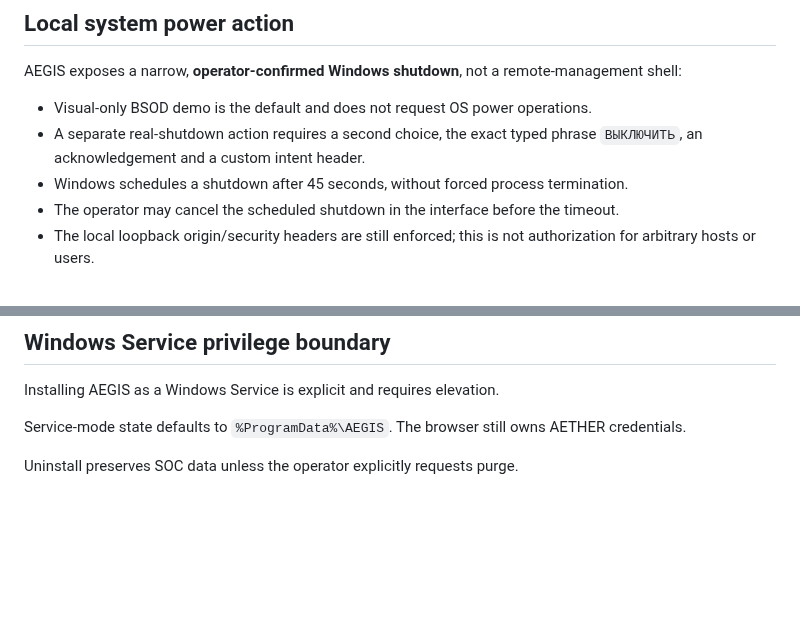
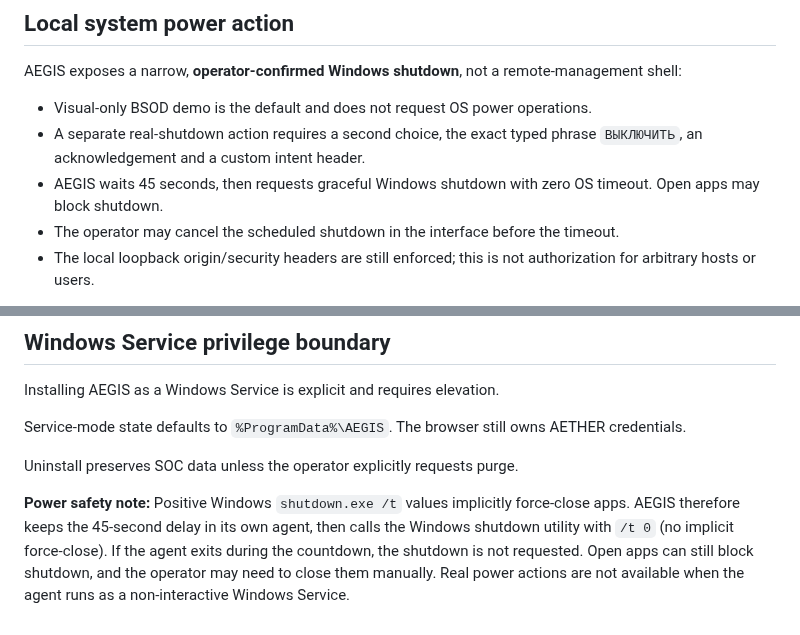
Before and after one commit to romantic52/testik, a Markdown page: docs/SECURITY.md, 2 parts joined by grey strips. Rendered like a GitHub page; blank space fills up the shorter version.

Commit message:
docs: clarify safe delayed graceful shutdown semantics

```diff
--- a/docs/SECURITY.md
+++ b/docs/SECURITY.md
@@ -96,7 +96,7 @@ Service inventory is read-only. There is no HTTP endpoint to start, stop, restar
 AEGIS exposes a narrow, **operator-confirmed Windows shutdown**, not a remote-management shell:
 - Visual-only BSOD demo is the default and does not request OS power operations.
 - A separate real-shutdown action requires a second choice, the exact typed phrase `ВЫКЛЮЧИТЬ`, an acknowledgement and a custom intent header.
-- Windows schedules a shutdown after 45 seconds, without forced process termination.
+- AEGIS waits 45 seconds, then requests graceful Windows shutdown with zero OS timeout. Open apps may block shutdown.
 - The operator may cancel the scheduled shutdown in the interface before the timeout.
 - The local loopback origin/security headers are still enforced; this is not authorization for arbitrary hosts or users.
 
@@ -111,3 +111,5 @@ Installing AEGIS as a Windows Service is explicit and requires elevation.
 Service-mode state defaults to `%ProgramData%\AEGIS`. The browser still owns AETHER credentials.
 
 Uninstall preserves SOC data unless the operator explicitly requests purge.
+
+**Power safety note:** Positive Windows `shutdown.exe /t` values implicitly force-close apps. AEGIS therefore keeps the 45-second delay in its own agent, then calls the Windows shutdown utility with `/t 0` (no implicit force-close). If the agent exits during the countdown, the shutdown is not requested. Open apps can still block shutdown, and the operator may need to close them manually. Real power actions are not available when the agent runs as a non-interactive Windows Service.
```
